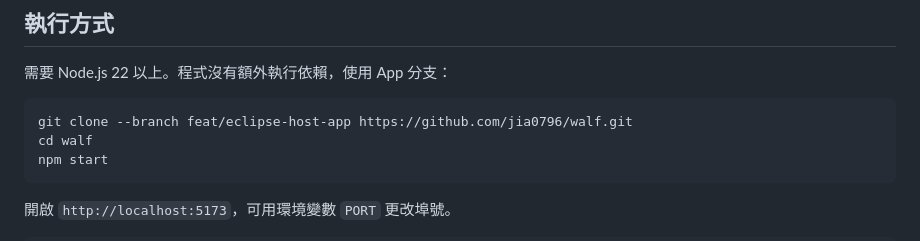
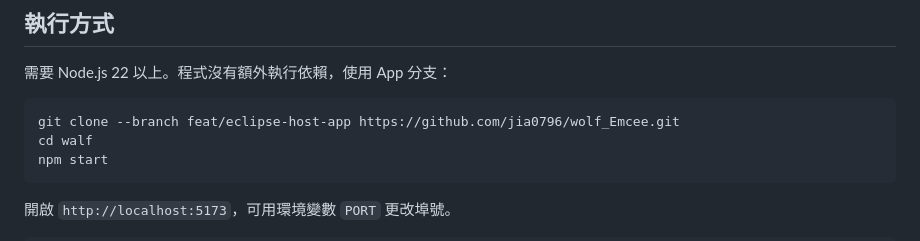
Before and after one commit to jia0796/walf, a Markdown page: README.md, the part around one of its changes. GitHub-like rendering.

Commit message:
docs: update links for wolf_Emcee repository rename

````diff
--- a/README.md
+++ b/README.md
@@ -166,7 +166,7 @@
 需要 Node.js 22 以上。程式沒有額外執行依賴，使用 App 分支：
 
 ```sh
-git clone --branch feat/eclipse-host-app https://github.com/jia0796/walf.git
+git clone --branch feat/eclipse-host-app https://github.com/jia0796/wolf_Emcee.git
 cd walf
 npm start
 ```
````
Also changed, not shown: other parts of README.md (+8 -8 lines).
